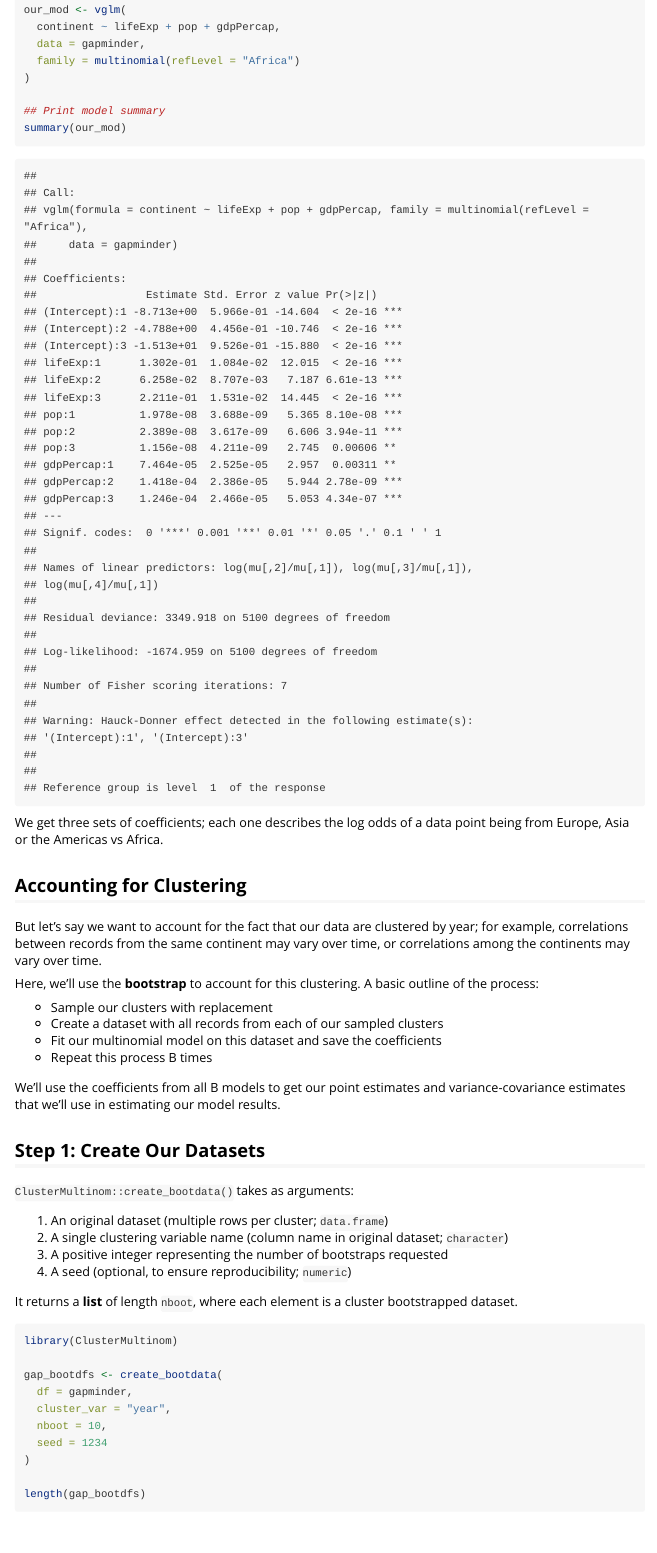
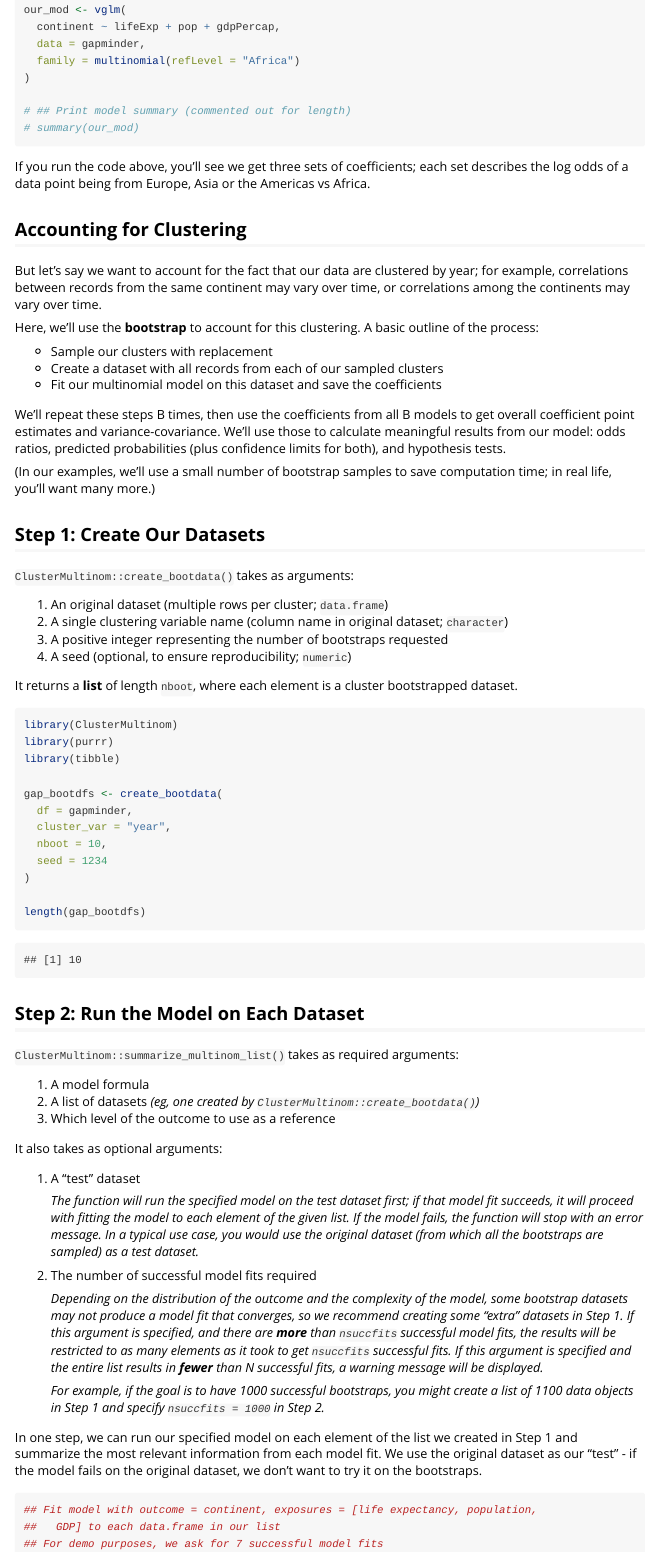
Before and after one commit to jenniferthompson/ClusterMultinom, an R Markdown document (vignettes/cluster_multinom_basic.Rmd): the page in a window 1100 px wide, from 1040 px down. Rendered offline with R 4.5, knitr and Pandoc, with nearby package versions; code that draws random numbers runs with fixed seeds of ours; some code elsewhere in the file could not run offline; the gapminder table comes from the copy in Python's plotly package.

Commit message:
Update basic vignette with workflow through summarize_multinom_list()

````diff
--- a/vignettes/cluster_multinom_basic.Rmd
+++ b/vignettes/cluster_multinom_basic.Rmd
@@ -45,12 +45,13 @@ our_mod <- vglm(
   family = multinomial(refLevel = "Africa")
 )
 
-## Print model summary
-summary(our_mod)
+# ## Print model summary (commented out for length)
+# summary(our_mod)
 
 ```
 
-We get three sets of coefficients; each one describes the log odds of a data point being from Europe, Asia or the Americas vs Africa.
+If you run the code above, you'll see we get three sets of coefficients; each
+set describes the log odds of a data point being from Europe, Asia or the Americas vs Africa.
 
 
 ## Accounting for Clustering
@@ -62,9 +63,12 @@ Here, we'll use the **bootstrap** to account for this clustering. A basic outlin
 - Sample our clusters with replacement
 - Create a dataset with all records from each of our sampled clusters
 - Fit our multinomial model on this dataset and save the coefficients
-- Repeat this process B times
 
-We'll use the coefficients from all B models to get our point estimates and variance-covariance estimates that we'll use in estimating our model results.
+We'll repeat these steps B times, then use the coefficients from all B models to get overall coefficient point estimates and variance-covariance. We'll use those to calculate meaningful results from our model: odds ratios, predicted
+probabilities (plus confidence limits for both), and hypothesis tests.
+
+(In our examples, we'll use a small number of bootstrap samples to save
+computation time; in real life, you'll want many more.)
 
 ## Step 1: Create Our Datasets
 
@@ -79,6 +83,8 @@ It returns a **list** of length `nboot`, where each element is a cluster bootstr
 
 ```{r create_gapminder_bootdata}
 library(ClusterMultinom)
+library(purrr)
+library(tibble)
 
 gap_bootdfs <- create_bootdata(
   df = gapminder,
@@ -92,7 +98,8 @@ length(gap_bootdfs)
 
 ## Step 2: Run the Model on Each Dataset
 
-`ClusterMultinom::run_multinom_boot()` takes as required arguments:
+`ClusterMultinom::summarize_multinom_list()` takes as required arguments:
 
 1. A model formula
+1. A list of datasets *(eg, one created by `ClusterMultinom::create_bootdata()`)*
 1. Which level of the outcome to use as a reference
@@ -100,14 +106,35 @@ length(gap_bootdfs)
 
 It also takes as optional arguments:
 
-1. The original dataset, of the same format as each element of your list of bootstrapped datasets.
+1. A "test" dataset
 
-    *If not specified, the function uses the first element of the list.*
+    *The function will run the specified model on the test dataset first; if
+    that model fit succeeds, it will proceed with fitting the model to each
+    element of the given list. If the model fails, the function will stop with
+    an error message. In a typical use case, you would use the original dataset
+    (from which all the bootstraps are sampled) as a test dataset.*
 
-1. The number of successful model fits required.
+1. The number of successful model fits required
 
-    Depending on the distribution of the outcome and the complexity of the model, some bootstrap datasets may not produce a model fit that converges. We recommend creating some "extra" datasets in Step 1, and having `run_multinom_boot()` run until you have achieved B successful model fits. (One of the reasons we chose `VGAM::vglm()` to use first was its conservative warnings.)
+    *Depending on the distribution of the outcome and the complexity of the
+    model, some bootstrap datasets may not produce a model fit that converges,
+    so we recommend creating some "extra" datasets in Step 1. If this argument
+    is specified, and there are **more** than `nsuccfits` successful model fits,
+    the results will be restricted to as many elements as it took to get
+    `nsuccfits` successful fits. If this argument is specified and the entire
+    list results in **fewer** than N successful fits, a warning message will be
+    displayed.*
 
-    *If not specified, the function uses 85% of the length of the list of datasets.*
+    *For example, if the goal is to have 1000 successful bootstraps, you might
+    create a list of 1100 data objects in Step 1 and specify `nsuccfits = 1000`
+    in Step 2.*
+
+In one step, we can run our specified model on each element of the list we
+created in Step 1 and summarize the most relevant information from each model
+fit. We use the original dataset as our "test" - if the model fails on the
+original dataset, we don't want to try it on the bootstraps.
 
 ```{r run_gapminder_models}
+## Fit model with outcome = continent, exposures = [life expectancy, population,
+##   GDP] to each data.frame in our list
+## For demo purposes, we ask for 7 successful model fits
````
Also changed, not shown: vignettes/cluster_multinom_basic.Rmd (27 more changed lines).
